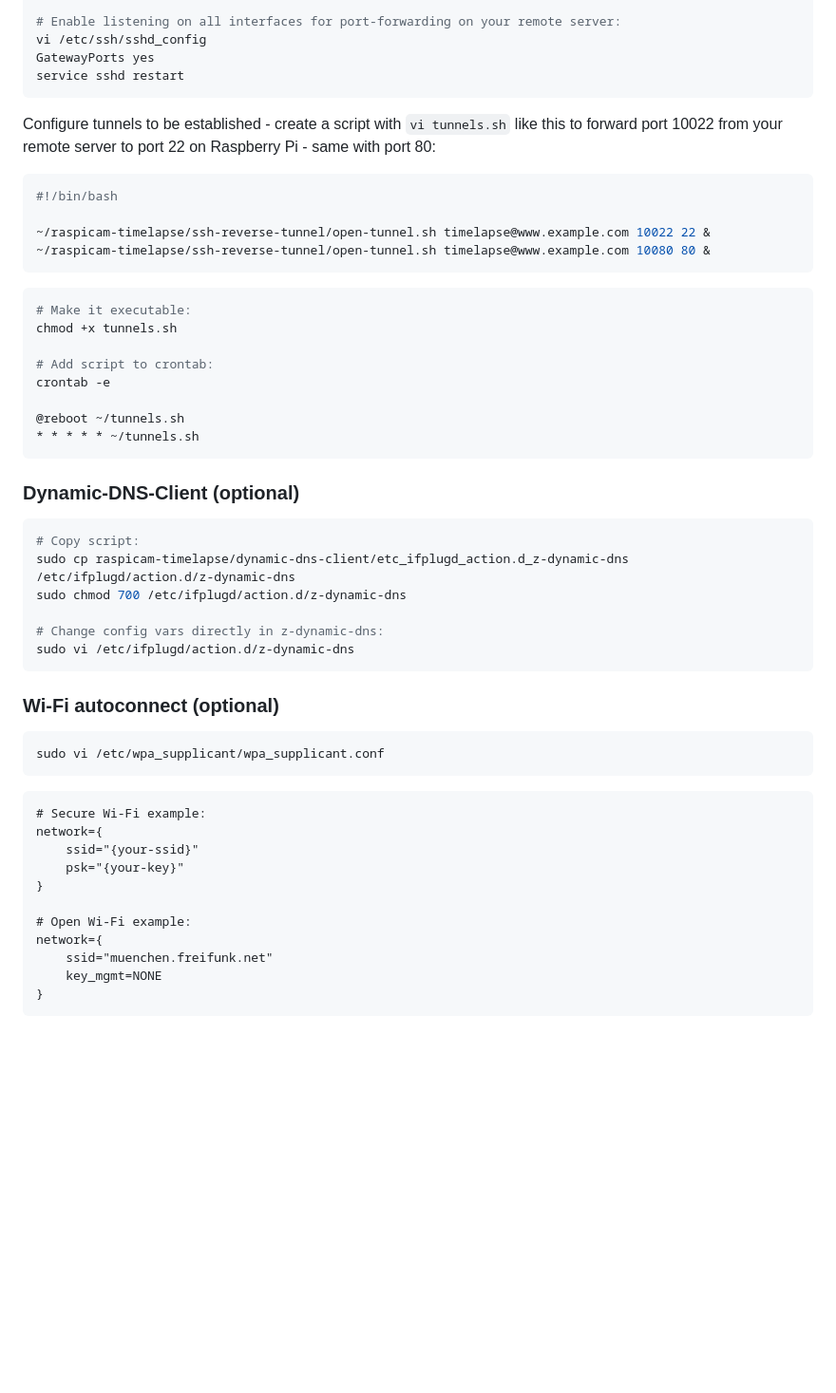
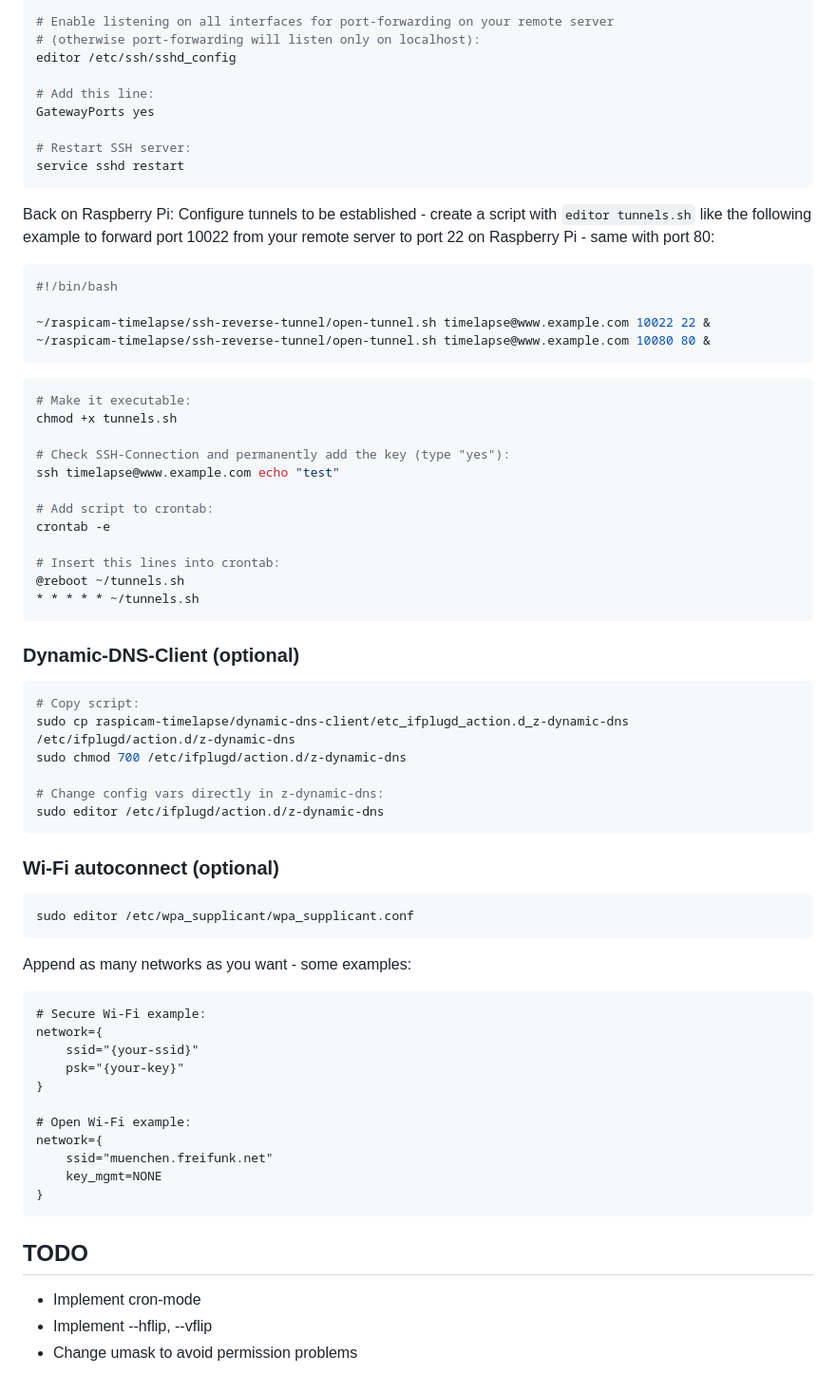
Before and after one commit to not-implemented/raspicam-timelapse, a Markdown page: README.md, the part around the change printed below. Shown: that part at 95% size. Drawn GitHub-style; blank space fills up the shorter version.

````diff
--- a/README.md
+++ b/README.md
@@ -117,14 +121,20 @@ echo "{raspberry-public-key-from-above}" >> .ssh/authorized_keys
 chmod -R go-rwx .ssh
 chown -R timelapse:timelapse .ssh
 
-# Enable listening on all interfaces for port-forwarding on your remote server:
-vi /etc/ssh/sshd_config
+# Enable listening on all interfaces for port-forwarding on your remote server
+# (otherwise port-forwarding will listen only on localhost):
+editor /etc/ssh/sshd_config
+
+# Add this line:
 GatewayPorts yes
+
+# Restart SSH server:
 service sshd restart
 ```
 
-Configure tunnels to be established - create a script with `vi tunnels.sh` like this to
-forward port 10022 from your remote server to port 22 on Raspberry Pi - same with port 80:
+Back on Raspberry Pi: Configure tunnels to be established - create a script with
+`editor tunnels.sh` like the following example to forward port 10022 from your
+remote server to port 22 on Raspberry Pi - same with port 80:
 
 ```bash
 #!/bin/bash
@@ -137,9 +147,13 @@ forward port 10022 from your remote server to port 22 on Raspberry Pi - same wit
 # Make it executable:
 chmod +x tunnels.sh
 
+# Check SSH-Connection and permanently add the key (type "yes"):
+ssh timelapse@www.example.com echo "test"
+
 # Add script to crontab:
 crontab -e
 
+# Insert this lines into crontab:
 @reboot ~/tunnels.sh
 * * * * * ~/tunnels.sh
 ```
@@ -153,15 +167,17 @@ sudo cp raspicam-timelapse/dynamic-dns-client/etc_ifplugd_action.d_z-dynamic-dns
 sudo chmod 700 /etc/ifplugd/action.d/z-dynamic-dns
 
 # Change config vars directly in z-dynamic-dns:
-sudo vi /etc/ifplugd/action.d/z-dynamic-dns
+sudo editor /etc/ifplugd/action.d/z-dynamic-dns
 ```
 
 
 ### Wi-Fi autoconnect (optional)
 
 ```bash
-sudo vi /etc/wpa_supplicant/wpa_supplicant.conf
+sudo editor /etc/wpa_supplicant/wpa_supplicant.conf
 ```
+
+Append as many networks as you want - some examples:
 
 ```
 # Secure Wi-Fi example:
@@ -176,3 +192,11 @@ network={
     key_mgmt=NONE
 }
 ```
+
+
+TODO
+----
+
+- Implement cron-mode
+- Implement --hflip, --vflip
+- Change umask to avoid permission problems
````
Also changed, not shown: other parts of README.md (+23 -19 lines), Raspberry-Customizing.md (+28 -16 lines), screenshot.jpg (added).
